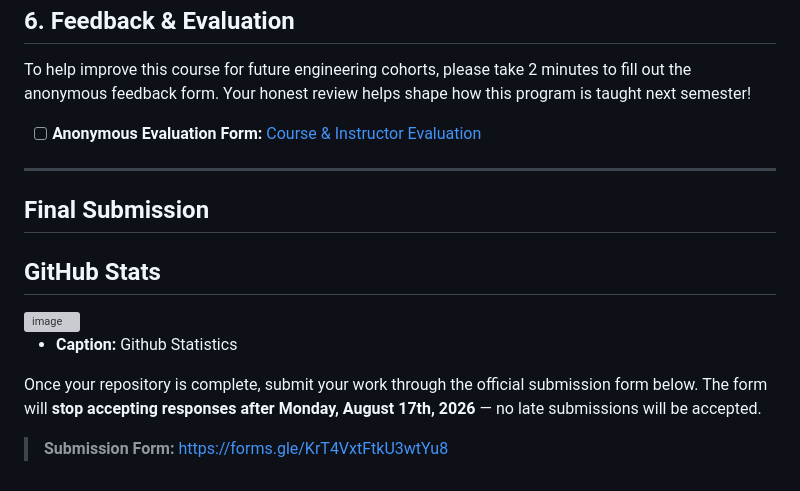
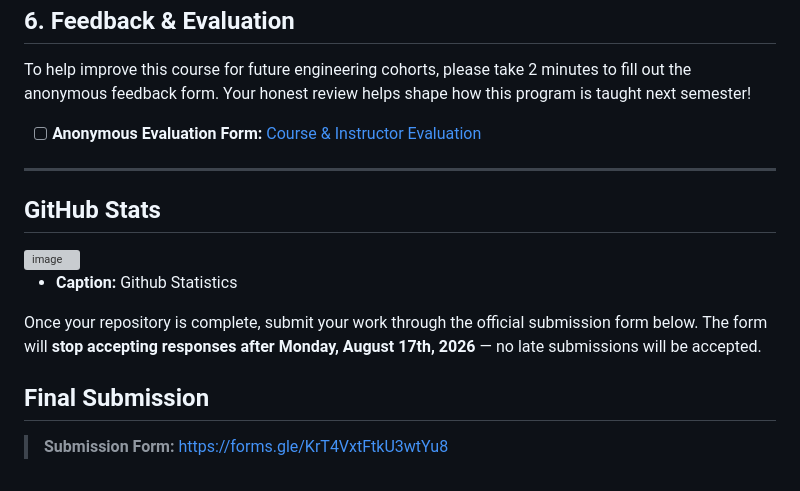
Before and after one commit to IS-PROJECT-2026/habit-streak-tracker-166289, a Markdown page: submission.md, the part around one of its changes. Rendered like a GitHub page; grey boxes are pictures that could not be loaded.

```diff
--- a/submission.md
+++ b/submission.md
@@ -180,8 +180,5 @@ To help improve this course for future engineering cohorts, please take 2 minute
 
 ---
 
-## Final Submission
-
-
 ## GitHub Stats
 
@@ -192,4 +189,6 @@ To help improve this course for future engineering cohorts, please take 2 minute
 
 Once your repository is complete, submit your work through the official submission form below. The form will **stop accepting responses after Monday, August 17th, 2026** — no late submissions will be accepted.
 
+## Final Submission
+
 > **Submission Form:** [https://forms.gle/KrT4VxtFtkU3wtYu8](https://forms.gle/KrT4VxtFtkU3wtYu8)
```
Also changed, not shown: other parts of submission.md (+1 -1 lines).
